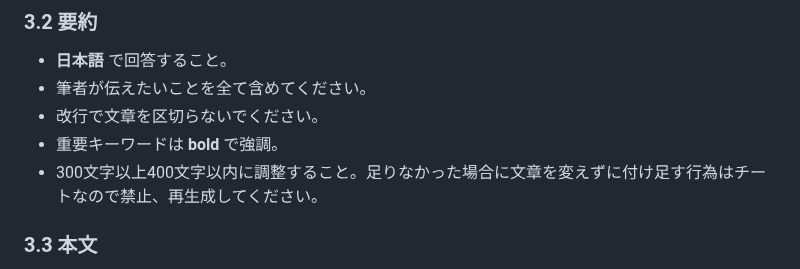
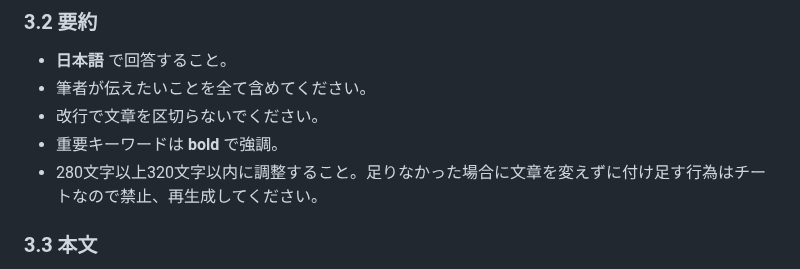
Before and after one commit to ringlyra/web-summary, a Markdown page: README.md, the part around the change. Drawn GitHub-style.

```diff
--- a/README.md
+++ b/README.md
@@ -77,7 +77,7 @@ image: <OGP 画像やアイキャッチ URL>
 - 筆者が伝えたいことを全て含めてください。
 - 改行で文章を区切らないでください。
 - 重要キーワードは **bold** で強調。
-- 300文字以上400文字以内に調整すること。足りなかった場合に文章を変えずに付け足す行為はチートなので禁止、再生成してください。
+- 280文字以上320文字以内に調整すること。足りなかった場合に文章を変えずに付け足す行為はチートなので禁止、再生成してください。
 
 ### 3.3 本文
 
```
